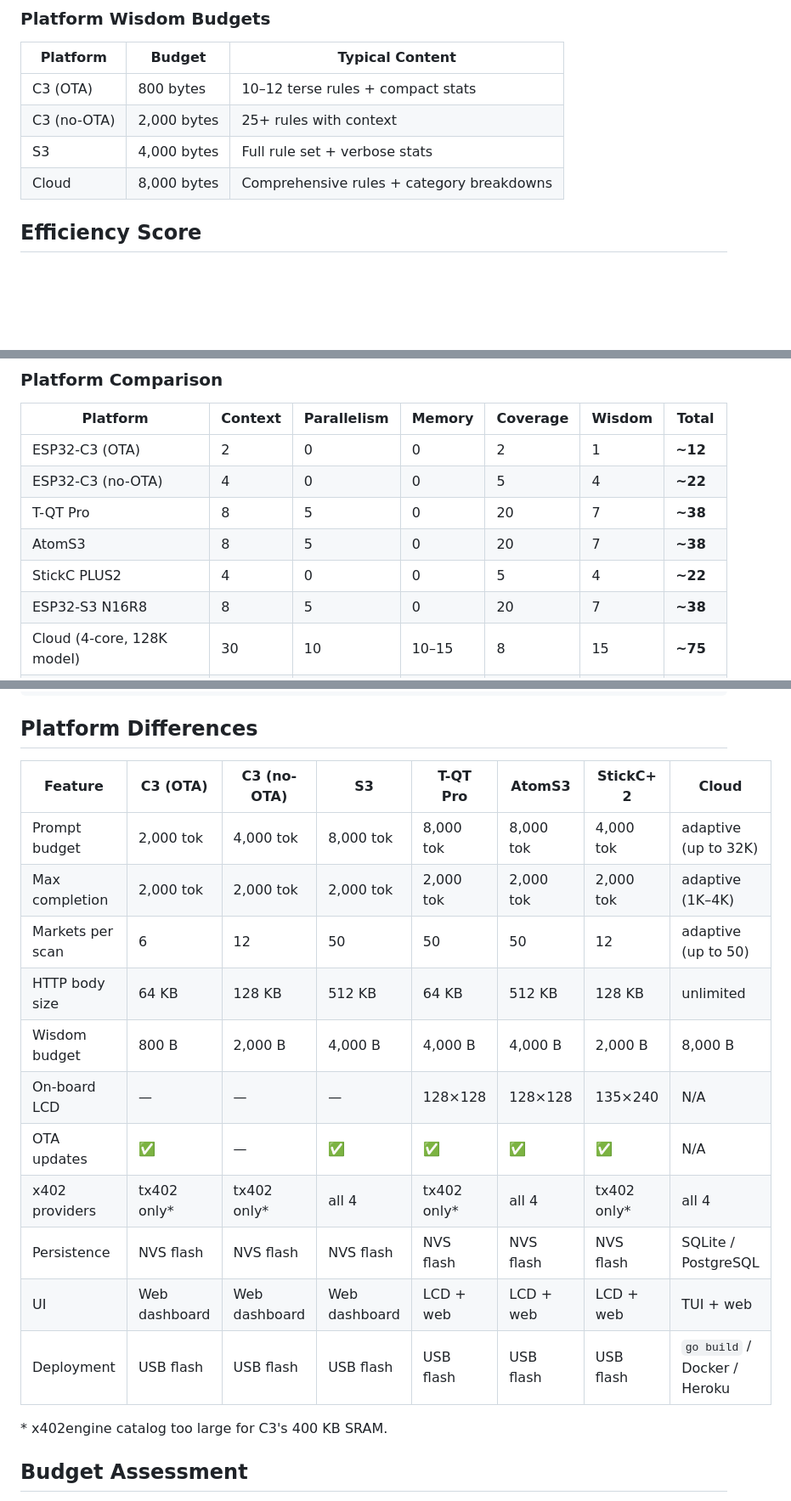
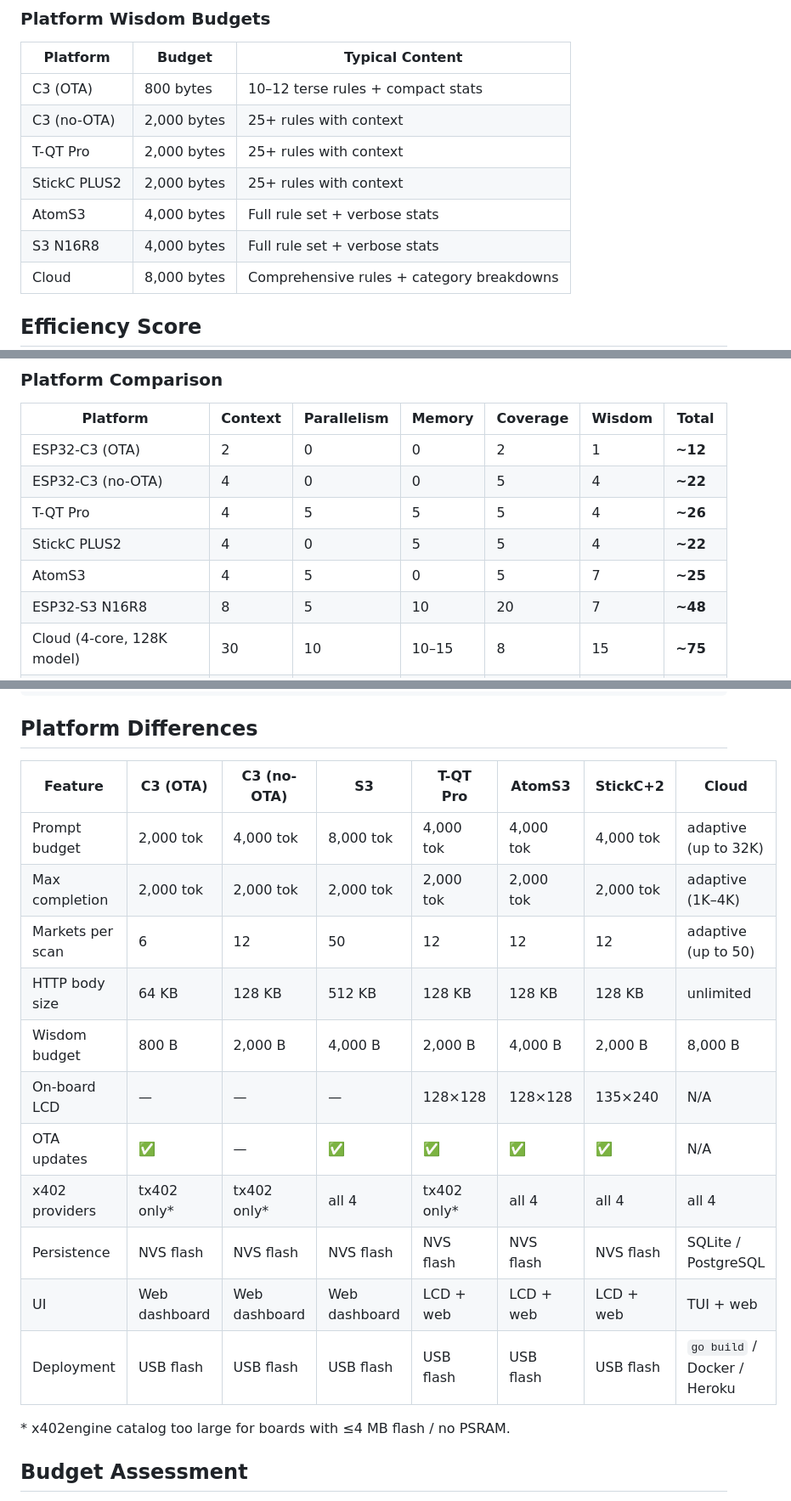
Before and after one commit to KaSt/survAIv, a Markdown page: README.md, 3 parts joined by grey strips. Shown at 85% size. GitHub-like rendering; blank space fills up the shorter version.

Commit message:
docs: update README with accurate board specs and cross-references
- Fix 'Three deployment targets' → 'Six deployment targets'
- Fix 'StickC+ 2' typo → 'StickC+2'
- Correct Platform Differences table values for new boards based on
  actual hardware constraints (T-QT Pro: 4MB flash like C3, not S3)
- Add new boards to Wisdom Budgets and Efficiency Score tables
- Update Knowledge Transfer diagram and import target references
- Fix x402 provider footnote to be hardware-generic

Co-authored-by: Copilot <223556219+Copilot@users.noreply.github.com>

```diff
--- a/README.md
+++ b/README.md
@@ -362,7 +363,10 @@ Since the export format is a standard JSON file, knowledge can be shared between
 |----------|--------|-----------------|
 | C3 (OTA) | 800 bytes | 10–12 terse rules + compact stats |
 | C3 (no-OTA) | 2,000 bytes | 25+ rules with context |
-| S3 | 4,000 bytes | Full rule set + verbose stats |
+| T-QT Pro | 2,000 bytes | 25+ rules with context |
+| StickC PLUS2 | 2,000 bytes | 25+ rules with context |
+| AtomS3 | 4,000 bytes | Full rule set + verbose stats |
+| S3 N16R8 | 4,000 bytes | Full rule set + verbose stats |
 | Cloud | 8,000 bytes | Comprehensive rules + category breakdowns |
 
 ## Efficiency Score
@@ -389,10 +393,10 @@ The score is the sum of five weighted criteria, each measuring a different dimen
 |----------|---------|-------------|--------|----------|--------|-----------|
 | ESP32-C3 (OTA) | 2 | 0 | 0 | 2 | 1 | **~12** |
 | ESP32-C3 (no-OTA) | 4 | 0 | 0 | 5 | 4 | **~22** |
-| T-QT Pro | 8 | 5 | 0 | 20 | 7 | **~38** |
-| AtomS3 | 8 | 5 | 0 | 20 | 7 | **~38** |
-| StickC PLUS2 | 4 | 0 | 0 | 5 | 4 | **~22** |
-| ESP32-S3 N16R8 | 8 | 5 | 0 | 20 | 7 | **~38** |
+| T-QT Pro | 4 | 5 | 5 | 5 | 4 | **~26** |
+| StickC PLUS2 | 4 | 0 | 5 | 5 | 4 | **~22** |
+| AtomS3 | 4 | 5 | 0 | 5 | 7 | **~25** |
+| ESP32-S3 N16R8 | 8 | 5 | 10 | 20 | 7 | **~48** |
 | Cloud (4-core, 128K model) | 30 | 10 | 10–15 | 8 | 15 | **~75** |
 | Cloud (8-core, 128K model) | 30 | 20 | 15 | 8 | 15 | **~88** |
 | Cloud (8-core, 1M model) | 30 | 20 | 15 | 20 | 15 | **~100** |
@@ -501,21 +505,21 @@ cloud/
 
 ## Platform Differences
 
-| Feature | C3 (OTA) | C3 (no-OTA) | S3 | T-QT Pro | AtomS3 | StickC+ 2 | Cloud |
+| Feature | C3 (OTA) | C3 (no-OTA) | S3 | T-QT Pro | AtomS3 | StickC+2 | Cloud |
 |---------|----------|-------------|----|----|----|----|-----|
-| Prompt budget | 2,000 tok | 4,000 tok | 8,000 tok | 8,000 tok | 8,000 tok | 4,000 tok | adaptive (up to 32K) |
+| Prompt budget | 2,000 tok | 4,000 tok | 8,000 tok | 4,000 tok | 4,000 tok | 4,000 tok | adaptive (up to 32K) |
 | Max completion | 2,000 tok | 2,000 tok | 2,000 tok | 2,000 tok | 2,000 tok | 2,000 tok | adaptive (1K–4K) |
-| Markets per scan | 6 | 12 | 50 | 50 | 50 | 12 | adaptive (up to 50) |
-| HTTP body size | 64 KB | 128 KB | 512 KB | 64 KB | 512 KB | 128 KB | unlimited |
-| Wisdom budget | 800 B | 2,000 B | 4,000 B | 4,000 B | 4,000 B | 2,000 B | 8,000 B |
+| Markets per scan | 6 | 12 | 50 | 12 | 12 | 12 | adaptive (up to 50) |
+| HTTP body size | 64 KB | 128 KB | 512 KB | 128 KB | 128 KB | 128 KB | unlimited |
+| Wisdom budget | 800 B | 2,000 B | 4,000 B | 2,000 B | 4,000 B | 2,000 B | 8,000 B |
 | On-board LCD | — | — | — | 128×128 | 128×128 | 135×240 | N/A |
 | OTA updates | ✅ | — | ✅ | ✅ | ✅ | ✅ | N/A |
-| x402 providers | tx402 only* | tx402 only* | all 4 | tx402 only* | all 4 | tx402 only* | all 4 |
+| x402 providers | tx402 only* | tx402 only* | all 4 | tx402 only* | all 4 | all 4 | all 4 |
 | Persistence | NVS flash | NVS flash | NVS flash | NVS flash | NVS flash | NVS flash | SQLite / PostgreSQL |
 | UI | Web dashboard | Web dashboard | Web dashboard | LCD + web | LCD + web | LCD + web | TUI + web |
 | Deployment | USB flash | USB flash | USB flash | USB flash | USB flash | USB flash | `go build` / Docker / Heroku |
 
-\* x402engine catalog too large for C3's 400 KB SRAM.
+\* x402engine catalog too large for boards with ≤4 MB flash / no PSRAM.
 
 ## Budget Assessment
 
```
Also changed, not shown: other parts of README.md (+5 -4 lines).
